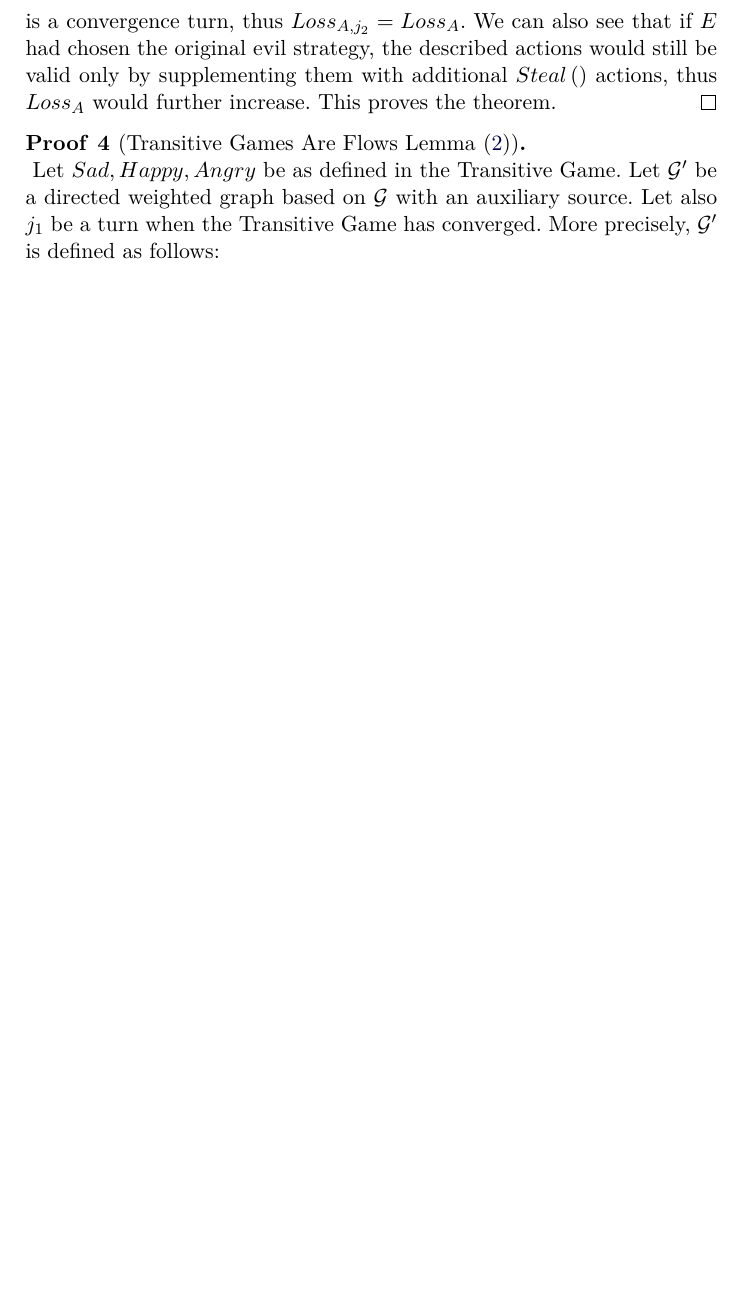
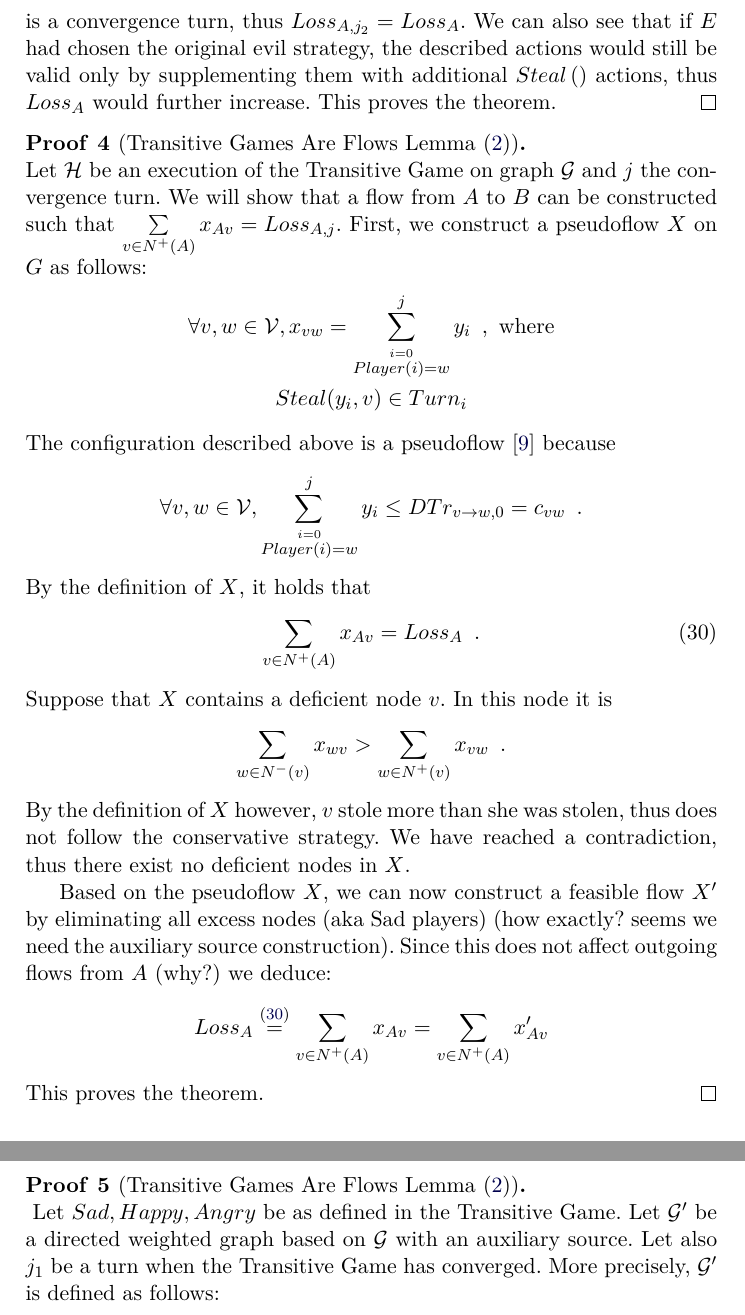
Before and after one commit to decrypto-org/TrustIsRisk, a LaTeX paper (paperEng.tex): part of page 26 of 33 before the commit and two parts of pages 26 and 27 of 34 after it, the two joined at a grey line, cut so that both start at the same text, the shorter picture padded with empty space. Compiled offline with pdfLaTeX.

Commit message:
alternative proof transitive games are flows draft

```diff
--- a/paperEng.tex
+++ b/paperEng.tex
@@ -1394,6 +1394,43 @@ while (True)
        can also see that if $E$ had chosen the original evil strategy, the described actions would still be valid only by
        supplementing them with additional $Steal\left(\right)$ actions, thus $Loss_A$ would further increase. This proves the
        theorem. \qed
+    \end{sepproof}
+
+    \begin{sepproof}[Transitive Games Are Flows Lemma (\ref{gameflow})] \ \\
+       Let $\mathcal{H}$ be an execution of the Transitive Game on graph $\mathcal{G}$ and $j$ the convergence turn. We will
+       show that a flow from $A$ to $B$ can be constructed such that $\sum\limits_{v \in N^{+}\left(A\right)}x_{Av} =
+       Loss_{A, j}$. First, we construct a pseudoflow $X$ on $G$ as follows:
+       \begin{equation*}
+       \begin{gathered}
+          \forall v, w \in \mathcal{V}, x_{vw} = \sum\limits_{\overset{i = 0}{Player\left(i\right) = w}}^jy_i \enspace,
+          \mbox{ where}\\
+          Steal(y_i, v) \in Turn_i
+       \end{gathered}
+       \end{equation*}
+       The configuration described above is a pseudoflow \cite{amo} because
+       \begin{equation*}
+           \forall v,w \in \mathcal{V}, \sum\limits_{\overset{i = 0}{Player\left(i\right) = w}}^jy_i \leq
+           DTr_{v \rightarrow w, 0} = c_{vw} \enspace.
+       \end{equation*}
+       By the definition of $X$, it holds that
+       \begin{equation}
+       \label{desiredoutgoingflow}
+           \sum\limits_{v \in N^{+}\left(A\right)}x_{Av} = Loss_A \enspace.
+       \end{equation}
+       Suppose that $X$ contains a deficient node $v$. In this node it is
+       \begin{equation*}
+          \sum\limits_{w \in N^{-}\left(v\right)}x_{wv} > \sum\limits_{w \in N^{+}\left(v\right)}x_{vw} \enspace.
+       \end{equation*}
+       By the definition of $X$ however, $v$ stole more than she was stolen, thus does not follow the conservative strategy.
+       We have reached a contradiction, thus there exist no deficient nodes in $X$.\
+
+       Based on the pseudoflow $X$, we can now construct a feasible flow $X'$ by eliminating all excess nodes (aka Sad players) (how exactly? seems we need the
+       auxiliary source construction). Since this does not affect outgoing flows from $A$ (why?) we deduce:
+       \begin{equation*}
+          Loss_A \overset{(\ref{desiredoutgoingflow})}{=} \sum\limits_{v \in N^{+}\left(A\right)}x_{Av} =
+          \sum\limits_{v \in N^{+}(A)}x'_{Av}
+       \end{equation*}
+       This proves the theorem. \qed
     \end{sepproof}
 
     \begin{sepproof}[Transitive Games Are Flows Lemma (\ref{gameflow})] \ \\
```
Also changed, not shown: paperEng.pdf, paperEng.tex (11 more changed lines).
